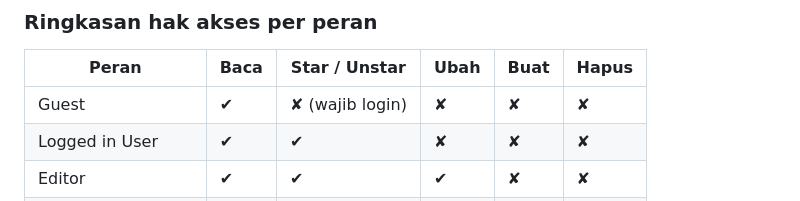
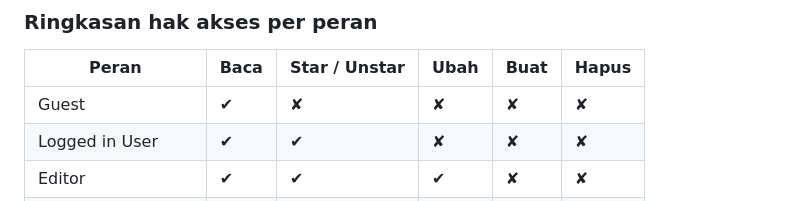
Before and after one commit to tanniajju/myportofolio, a Markdown page: README.md, the part around the change. Rendered like a GitHub page.

Commit message:
docs: update minor readme

```diff
--- a/README.md
+++ b/README.md
@@ -179,7 +179,7 @@ Pada Tugas 4, diterapkan pola autentikasi dan otorisasi karena aplikasi portofol
 
 | Peran | Baca | Star / Unstar | Ubah | Buat | Hapus |
 |---|---|---|---|---|---|
-| Guest | ✔ | ✘ (wajib login) | ✘ | ✘ | ✘ |
+| Guest | ✔ | ✘ | ✘ | ✘ | ✘ |
 | Logged in User | ✔ | ✔ | ✘ | ✘ | ✘ |
 | Editor | ✔ | ✔ | ✔ | ✘ | ✘ |
 | Pemilik (superuser) | ✔ | ✔ | ✔ | ✔ | ✔ |
```
